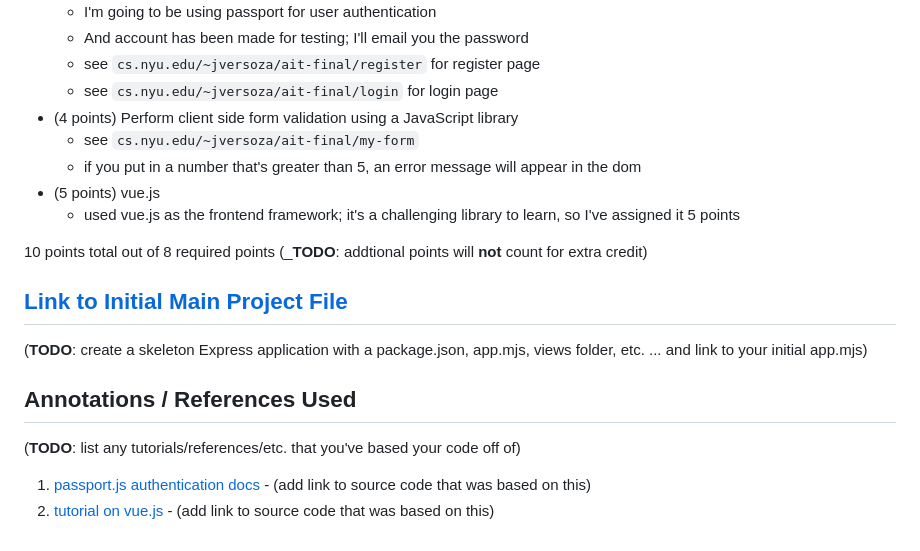
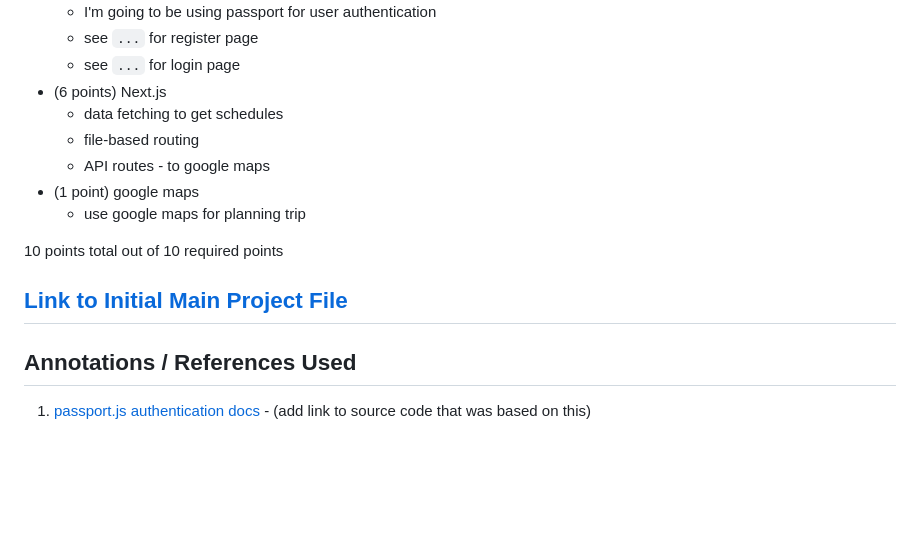
Before and after one commit to franeyz/bussing, a Markdown page: README.md, the part around the change printed below. Rendered like a GitHub page; blank space fills up the shorter version.

```diff
--- a/README.md
+++ b/README.md
@@ -94,23 +79,17 @@ Here's a [complex example from wikipedia](https://upload.wikimedia.org/wikipedia
     * I'm going to be using passport for user authentication
-    * And account has been made for testing; I'll email you the password
-    * see <code>cs.nyu.edu/~jversoza/ait-final/register</code> for register page
-    * see <code>cs.nyu.edu/~jversoza/ait-final/login</code> for login page
-* (4 points) Perform client side form validation using a JavaScript library
-    * see <code>cs.nyu.edu/~jversoza/ait-final/my-form</code>
-    * if you put in a number that's greater than 5, an error message will appear in the dom
-* (5 points) vue.js
-    * used vue.js as the frontend framework; it's a challenging library to learn, so I've assigned it 5 points
+    * see <code>...</code> for register page
+    * see <code>...</code> for login page
+* (6 points) Next.js
+    * data fetching to get schedules
+    * file-based routing
+    * API routes - to google maps
+* (1 point) google maps
+    * use google maps for planning trip
 
-10 points total out of 8 required points (___TODO__: addtional points will __not__ count for extra credit)
-
+10 points total out of 10 required points
 
 ## [Link to Initial Main Project File](app.mjs)
 
-(__TODO__: create a skeleton Express application with a package.json, app.mjs, views folder, etc. ... and link to your initial app.mjs)
-
 ## Annotations / References Used
 
-(__TODO__: list any tutorials/references/etc. that you've based your code off of)
-
 1. [passport.js authentication docs](http://passportjs.org/docs) - (add link to source code that was based on this)
-2. [tutorial on vue.js](https://vuejs.org/v2/guide/) - (add link to source code that was based on this)
```
Also changed, not shown: other parts of README.md (+32 -47 lines), documentation/list-create.png (deleted), documentation/list-slug.png (deleted), documentation/list.png (deleted), documentation/myroutes.png (added), documentation/schedules.png (added), documentation/trip.png (added), 5 other files.
